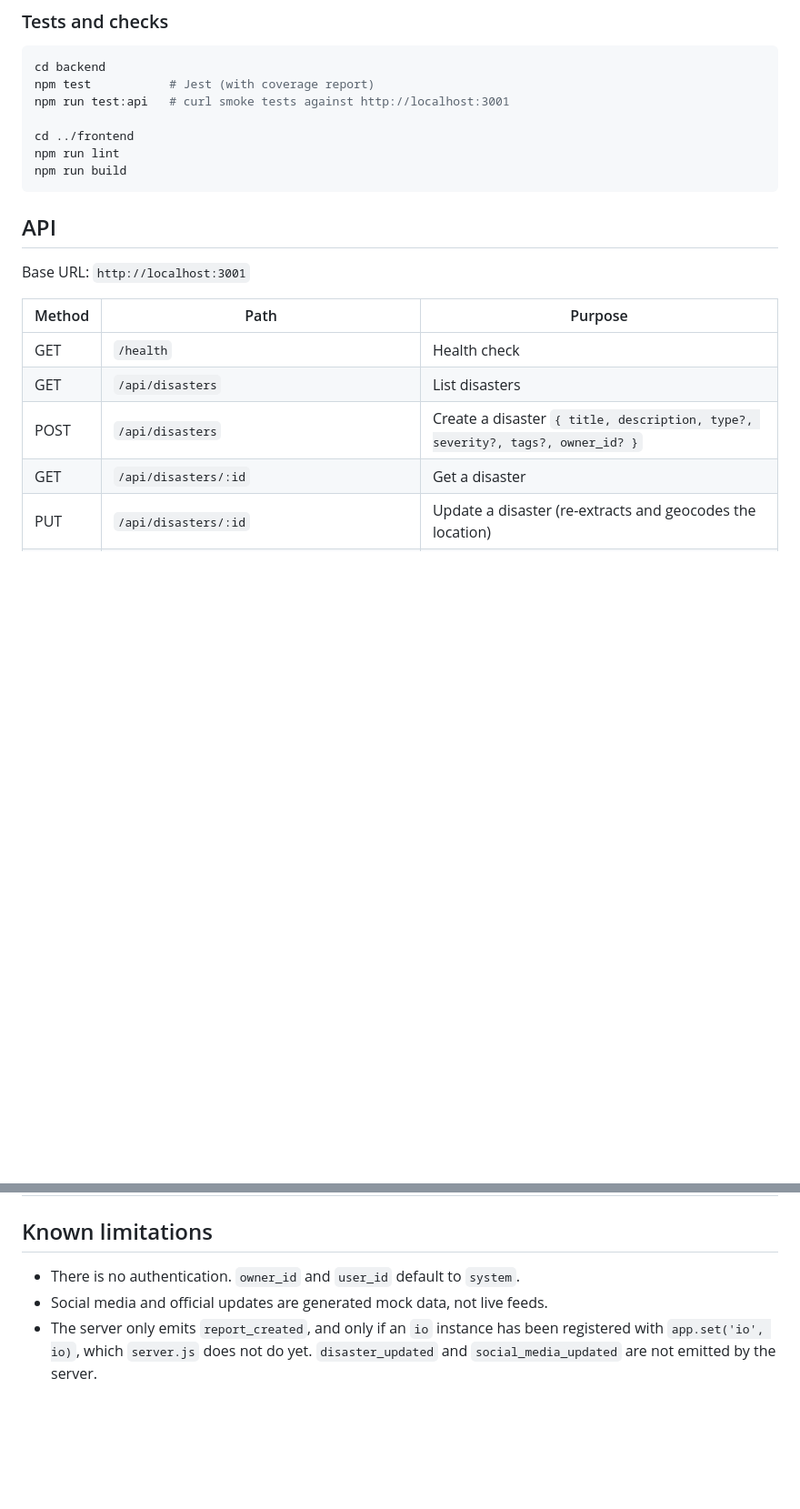
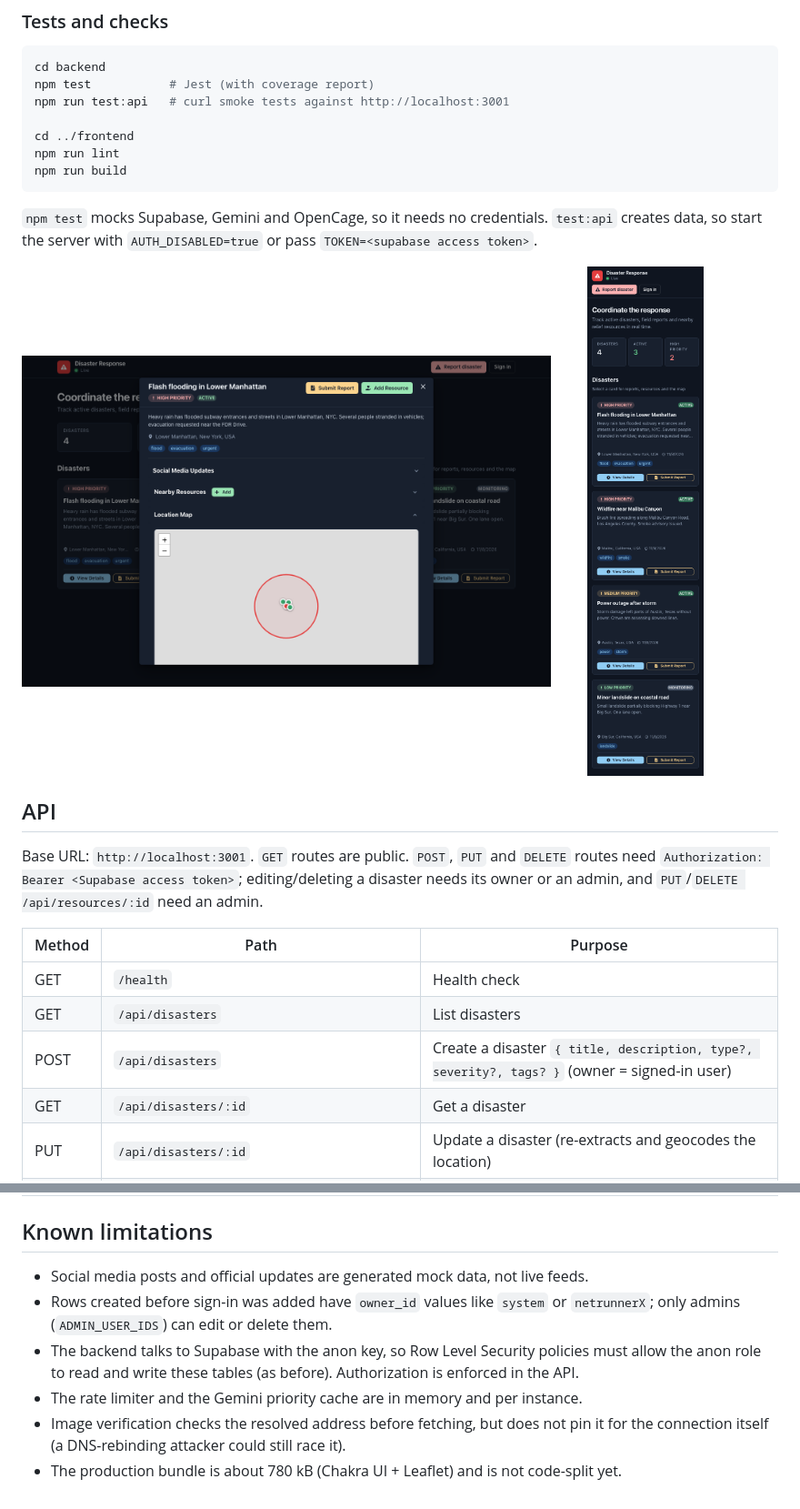
Before and after one commit to VamsiKrishnaThota03/disaster-response-coordination, a Markdown page: README.md, 2 parts joined by grey strips. Shown at 91% size. GitHub-like rendering; pictures changed too: docs/screenshots/disaster-details.png (added), docs/screenshots/mobile.png (added); blank space fills up the shorter version.

Commit message:
docs: README for sign-in, env vars, permissions, tests, screenshots and known limitations

````diff
--- a/README.md
+++ b/README.md
@@ -147,15 +162,22 @@ npm run lint
 npm run build
 ```
 
+`npm test` mocks Supabase, Gemini and OpenCage, so it needs no credentials. `test:api` creates data, so start the server with `AUTH_DISABLED=true` or pass `TOKEN=<supabase access token>`.
+
+<p>
+  <img src="docs/screenshots/disaster-details.png" alt="Disaster details with nearby resources and map" width="70%">
+  <img src="docs/screenshots/mobile.png" alt="Mobile view" width="24%">
+</p>
+
 ## API
 
-Base URL: `http://localhost:3001`
+Base URL: `http://localhost:3001`. `GET` routes are public. `POST`, `PUT` and `DELETE` routes need `Authorization: Bearer <Supabase access token>`; editing/deleting a disaster needs its owner or an admin, and `PUT`/`DELETE /api/resources/:id` need an admin.
 
 | Method | Path                                      | Purpose                                                       |
 |--------|-------------------------------------------|---------------------------------------------------------------|
 | GET    | `/health`                                 | Health check                                                  |
 | GET    | `/api/disasters`                          | List disasters                                                |
-| POST   | `/api/disasters`                          | Create a disaster `{ title, description, type?, severity?, tags?, owner_id? }` |
+| POST   | `/api/disasters`                          | Create a disaster `{ title, description, type?, severity?, tags? }` (owner = signed-in user) |
 | GET    | `/api/disasters/:id`                      | Get a disaster                                                |
 | PUT    | `/api/disasters/:id`                      | Update a disaster (re-extracts and geocodes the location)     |
 | DELETE | `/api/disasters/:id`                      | Delete a disaster                                             |
@@ -176,6 +198,9 @@ Base URL: `http://localhost:3001`
 
 ## Known limitations
 
-- There is no authentication. `owner_id` and `user_id` default to `system`.
-- Social media and official updates are generated mock data, not live feeds.
-- The server only emits `report_created`, and only if an `io` instance has been registered with `app.set('io', io)`, which `server.js` does not do yet. `disaster_updated` and `social_media_updated` are not emitted by the server.
+- Social media posts and official updates are generated mock data, not live feeds.
+- Rows created before sign-in was added have `owner_id` values like `system` or `netrunnerX`; only admins (`ADMIN_USER_IDS`) can edit or delete them.
+- The backend talks to Supabase with the anon key, so Row Level Security policies must allow the anon role to read and write these tables (as before). Authorization is enforced in the API.
+- The rate limiter and the Gemini priority cache are in memory and per instance.
+- Image verification checks the resolved address before fetching, but does not pin it for the connection itself (a DNS-rebinding attacker could still race it).
+- The production bundle is about 780 kB (Chakra UI + Leaflet) and is not code-split yet.
````
Also changed, not shown: other parts of README.md (+47 -32 lines), docs/screenshots/dashboard.png (added).
